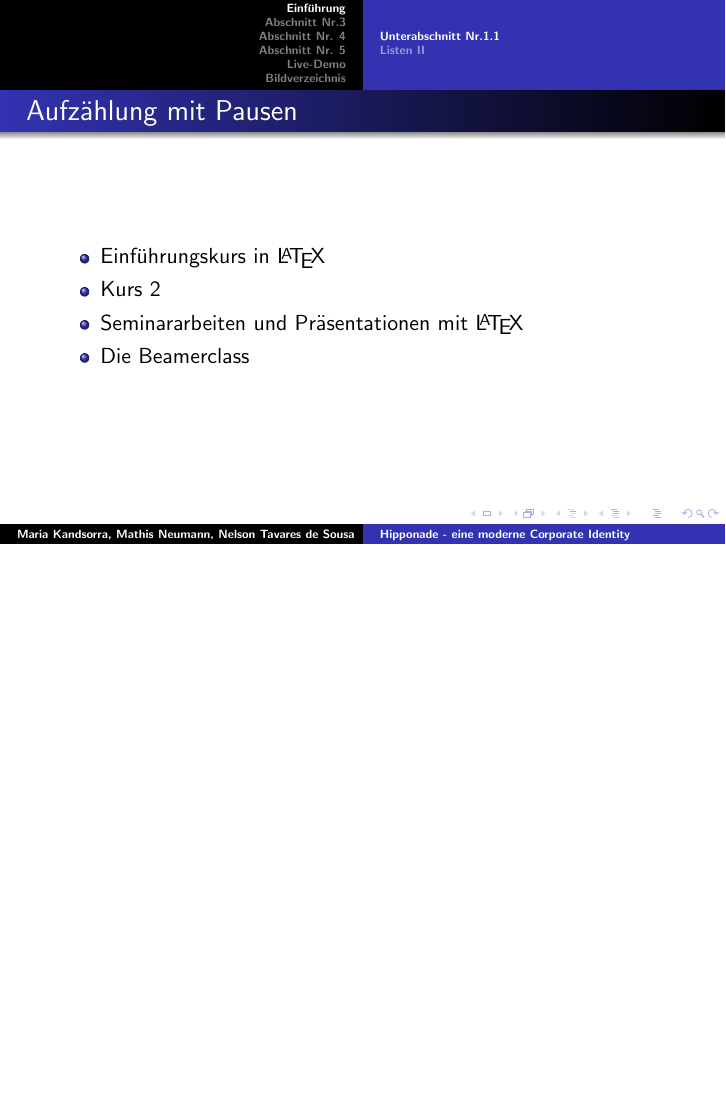
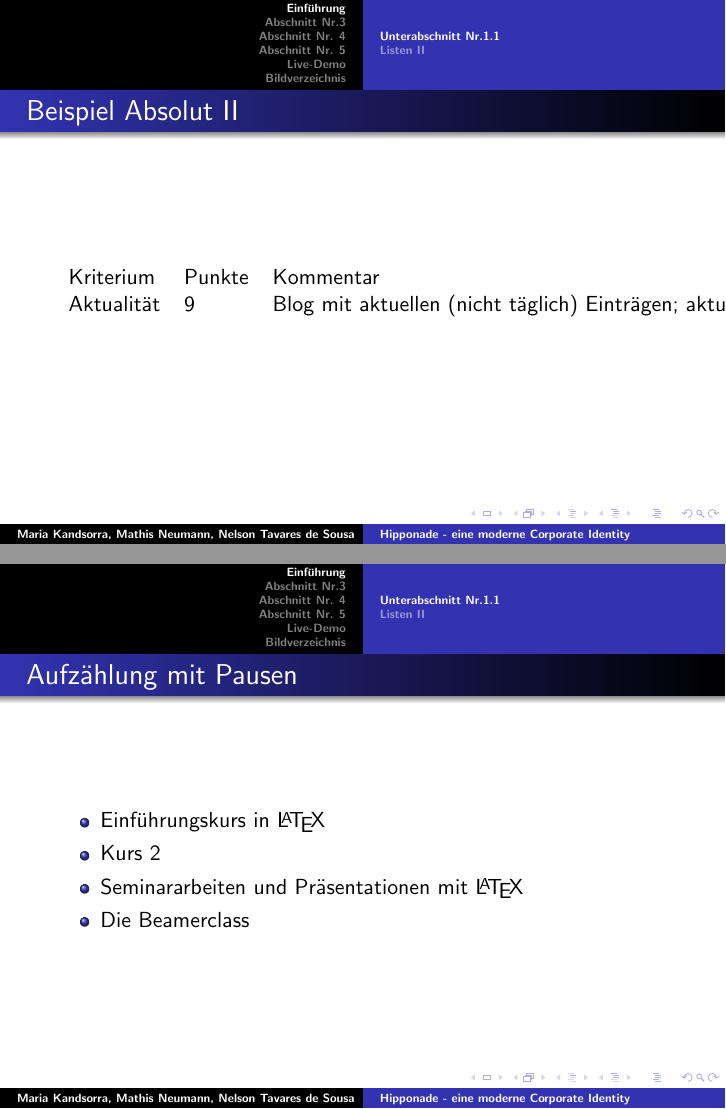
Before and after one commit to EyMaddis/Hipponade, LaTeX slides (praesi/praesi.tex, which reads praesi/usability.tex): page 10 of 30 before the commit and pages 7 and 11 of 31 after it, the two joined at a grey line, the shorter picture padded with empty space. Compiled offline with pdfLaTeX.

```diff
--- a/praesi/usability.tex
+++ b/praesi/usability.tex
@@ -16,6 +16,13 @@
 \caption[Screenshot - Absolut Vodka]{Screenshot - Absolut Website}
 \label{labelname}
 \end{figure}
+\end{frame}
+
+\begin{frame}\frametitle{Beispiel Absolut II}
+\begin{tabular}{lll}
+  Kriterium & Punkte & Kommentar \\
+  Aktualität & 9 & Blog mit aktuellen (nicht täglich) Einträgen; aktuelle Produktlinie \\
+ \end{tabular}
 \end{frame}
 
 
```
